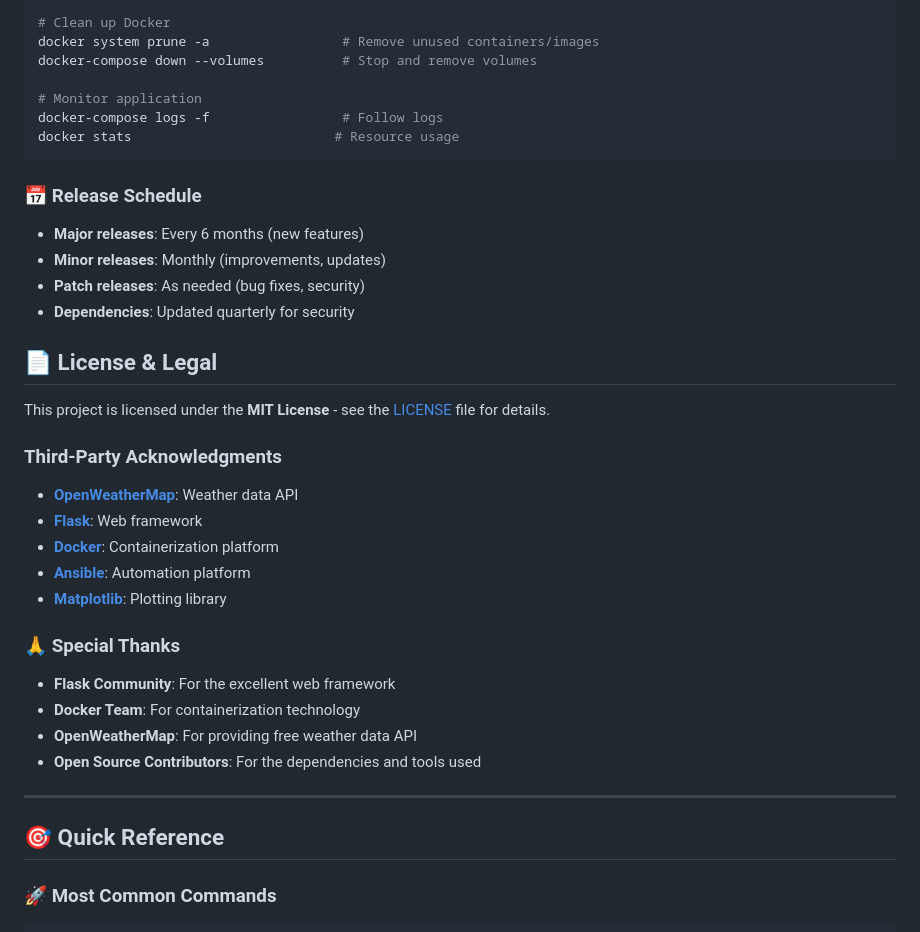
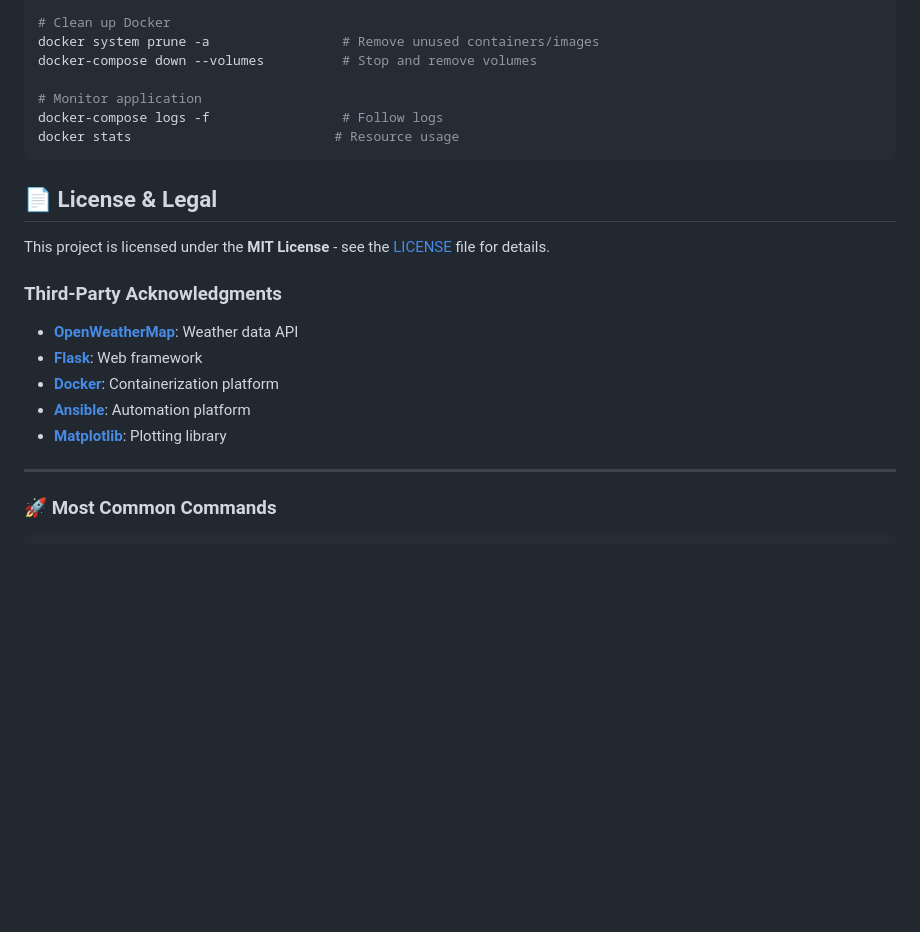
Before and after one commit to mohamedkamalsabaa/weather-app-devops, a Markdown page: README.md, the part around the change. Rendered like a GitHub page; blank space fills up the shorter version.

````diff
--- a/README.md
+++ b/README.md
@@ -506,12 +506,6 @@ docker-compose logs -f                 # Follow logs
 docker stats                          # Resource usage
 ```
 
-### **📅 Release Schedule**
-- **Major releases**: Every 6 months (new features)
-- **Minor releases**: Monthly (improvements, updates)
-- **Patch releases**: As needed (bug fixes, security)
-- **Dependencies**: Updated quarterly for security
-
 ## 📄 **License & Legal**
 
 This project is licensed under the **MIT License** - see the [LICENSE](LICENSE) file for details.
@@ -523,15 +517,7 @@ This project is licensed under the **MIT License** - see the [LICENSE](LICENSE)
 - **[Ansible](https://ansible.com/)**: Automation platform
 - **[Matplotlib](https://matplotlib.org/)**: Plotting library
 
-### **🙏 Special Thanks**
-- **Flask Community**: For the excellent web framework
-- **Docker Team**: For containerization technology
-- **OpenWeatherMap**: For providing free weather data API
-- **Open Source Contributors**: For the dependencies and tools used
-
 ---
-
-## 🎯 **Quick Reference**
 
 ### **🚀 Most Common Commands**
 ```bash
````
